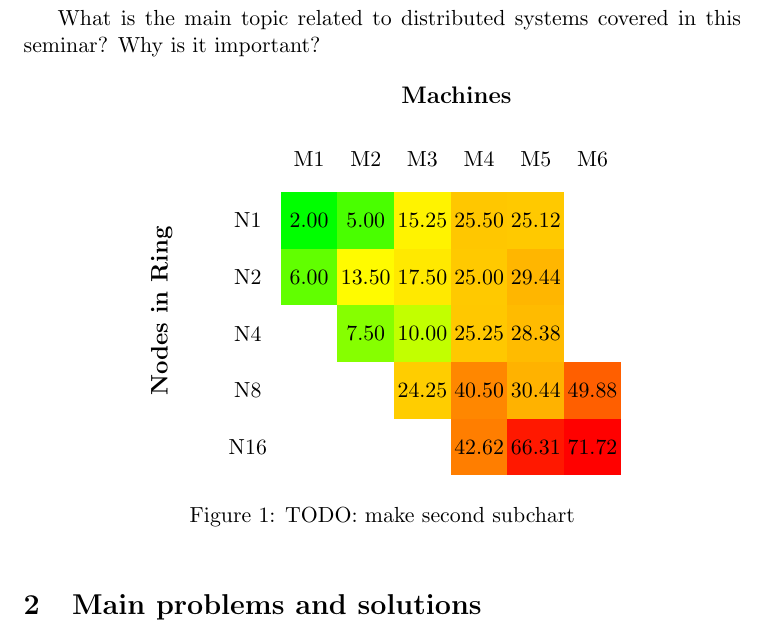
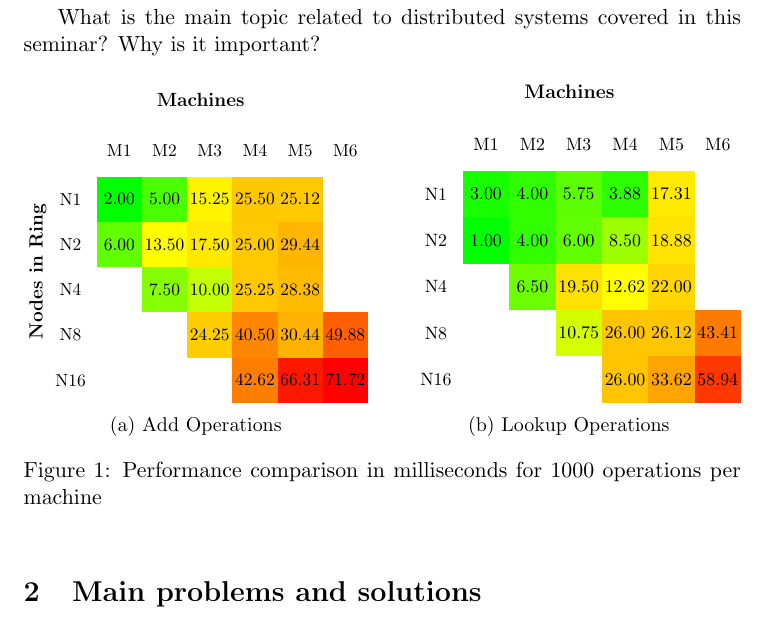
Before and after one commit to konstfish/ID2201, a LaTeX problem sheet (HW5/report/report.tex): part of page 1 of 3, cut so that both start at the same text. Compiled offline with pdfLaTeX.

Commit message:
feat(hw5): heatmaps done

```diff
--- a/HW5/report/report.tex
+++ b/HW5/report/report.tex
@@ -7,6 +7,7 @@
 \usepackage{colortbl}
 \usepackage{array}
 \usepackage{tikz}
+\usepackage{subcaption}
 
 % Define the color gradient
 \definecolor{darkgreen}{RGB}{26, 188, 156}
@@ -35,13 +36,14 @@ What is the main topic related to distributed systems covered in this seminar?
 Why is it important?
 
 \begin{figure}[htbp]
-  \centering
+  \begin{subfigure}[b]{0.48\textwidth}
+    \resizebox{\textwidth}{!}{%
     \begin{tikzpicture}[scale=0.8]
       % Label: "Machines" above columns
-    \node[font=\large\bfseries] at (4.5, 1.5) {Machines};
+      \node[font=\large\bfseries] at (3.5, 1.5) {Machines};
 
       % Label: "Nodes in Ring" to the left of rows
-    \node[font=\large\bfseries, rotate=90] at (-2, -3.25) {Nodes in Ring};
+      \node[font=\large\bfseries, rotate=90] at (-1, -3.25) {Nodes in Ring};
 
       \foreach \y [count=\n] in {
         {2.00,5.00,15.25,25.50,25.12, },
@@ -87,11 +89,73 @@ Why is it important?
       \foreach \a [count=\i] in {1, 2, 4, 8, 16} {
         \node[minimum size=10mm] at (-0.1,-1.25*\i) {N\a};
       }
-  \end{tikzpicture}
-  \caption{TODO: make second subchart}
-  \label{fig:heatmap}
+    \end{tikzpicture}%
+    }
+    \caption{Add Operations}
+    \label{fig:heatmap-a}
+  \end{subfigure}%
+  \hfill
+  \begin{subfigure}[b]{0.48\textwidth}
+    \resizebox{\textwidth}{!}{%
+    \begin{tikzpicture}[scale=0.8]
+      % Label: "Machines" above columns
+      \node[font=\large\bfseries] at (3.5, 1.5) {Machines};
+
+      % Label: "Nodes in Ring" to the left of rows
+      \node[font=\large\bfseries, rotate=90] at (-1, -3.25) {};
+
+      \foreach \y [count=\n] in {
+        {3.00,4.00,5.75,3.88,17.31},
+        {1.00,4.00,6.00,8.50,18.88, },
+        { ,6.50,19.50,12.62,22.00, },
+        { , ,10.75,26.00,26.12,43.41},
+        {, , ,26.00,33.62,58.94},
+        } {
+          % column labels
+          \ifnum\n<10
+            \node[minimum size=10mm] at (1.25*\n, 0.1) {M\n};
+          \fi
+          % heatmap tiles
+          \foreach \x [count=\m] in \y {
+            \ifx\x\empty
+              % Empty cell - fill with white
+              \node[fill=white, minimum size=10mm, inner sep=0pt, outer sep=0pt]
+                    at (1.25*\m,-1.25*\n) {};
+            \else
+              % Data cell - calculate color
+              \pgfmathsetmacro{\normalized}{(\x-2)/(72-2)}
+              \pgfmathparse{\normalized<0.15?1:0}
+              \ifnum\pgfmathresult=1
+                % Low values (0-0.15): green to yellow (very fast transition)
+                \pgfmathsetmacro{\r}{\normalized*6.667}
+                \pgfmathsetmacro{\g}{1}
+                \pgfmathsetmacro{\b}{0}
+                \definecolor{cellcolor}{rgb}{\r,\g,\b}
+              \else
+                % High values (0.15-1): yellow to red
+                \pgfmathsetmacro{\r}{1}
+                \pgfmathsetmacro{\g}{(1-\normalized)*1.176}
+                \pgfmathsetmacro{\b}{0}
+                \definecolor{cellcolor}{rgb}{\r,\g,\b}
+              \fi
+              \node[fill=cellcolor,
+                    minimum size=10mm, text=black, inner sep=0pt, outer sep=0pt]
+                    at (1.25*\m,-1.25*\n) {\x};
+            \fi
+          }
+        }
+      % row labels
+      \foreach \a [count=\i] in {1, 2, 4, 8, 16} {
+        \node[minimum size=10mm] at (-0.1,-1.25*\i) {N\a};
+      }
+    \end{tikzpicture}%
+    }
+    \caption{Lookup Operations}
+    \label{fig:heatmap-b}
+  \end{subfigure}
+  \caption{Performance comparison in milliseconds for 1000 operations per machine}
+  \label{fig:heatmaps}
 \end{figure}
-
 \section{Main problems and solutions}
 
 \textit{Summarize your problems, proposed solutions, etc. You do not
```
Also changed, not shown: HW5/report/graphs/lookup_latency_matrix.csv (+7 -0 lines), HW5/report/report.pdf. Lines whose indentation alone changed are shown as unchanged.
